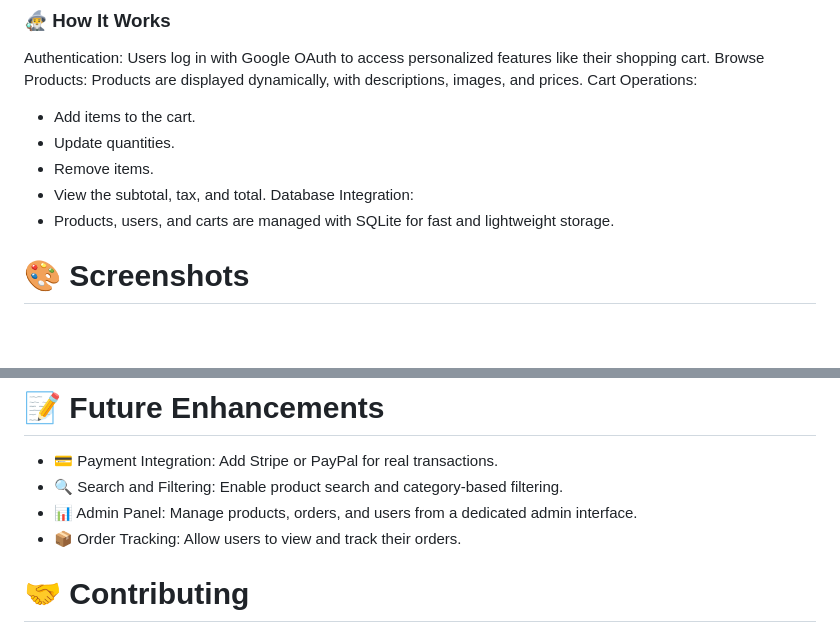
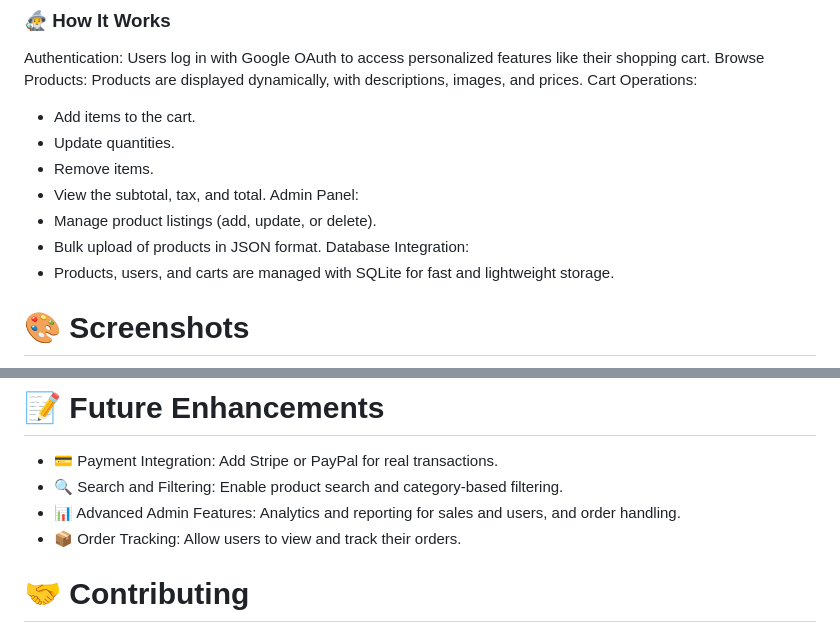
Before and after one commit to RizikH/MysteriousArtifacts, a Markdown page: README.md, 2 parts joined by grey strips. Rendered like a GitHub page; blank space fills up the shorter version.

Commit message:
Update README.md
Final project for presentation README.md

```diff
--- a/README.md
+++ b/README.md
@@ -94,6 +94,9 @@ Cart Operations:
 - Update quantities.
 - Remove items.
 - View the subtotal, tax, and total.
+Admin Panel:
+- Manage product listings (add, update, or delete).
+- Bulk upload of products in JSON format.
 Database Integration:
 - Products, users, and carts are managed with SQLite for fast and lightweight storage.
 
@@ -111,7 +122,7 @@ Database Integration:
 # 📝 Future Enhancements
 - 💳 Payment Integration: Add Stripe or PayPal for real transactions.
 - 🔍 Search and Filtering: Enable product search and category-based filtering.
-- 📊 Admin Panel: Manage products, orders, and users from a dedicated admin interface.
+- 📊 Advanced Admin Features: Analytics and reporting for sales and users, and order handling.
 - 📦 Order Tracking: Allow users to view and track their orders.
 
 # 🤝 Contributing
```
Also changed, not shown: other parts of README.md (+8 -0 lines).
